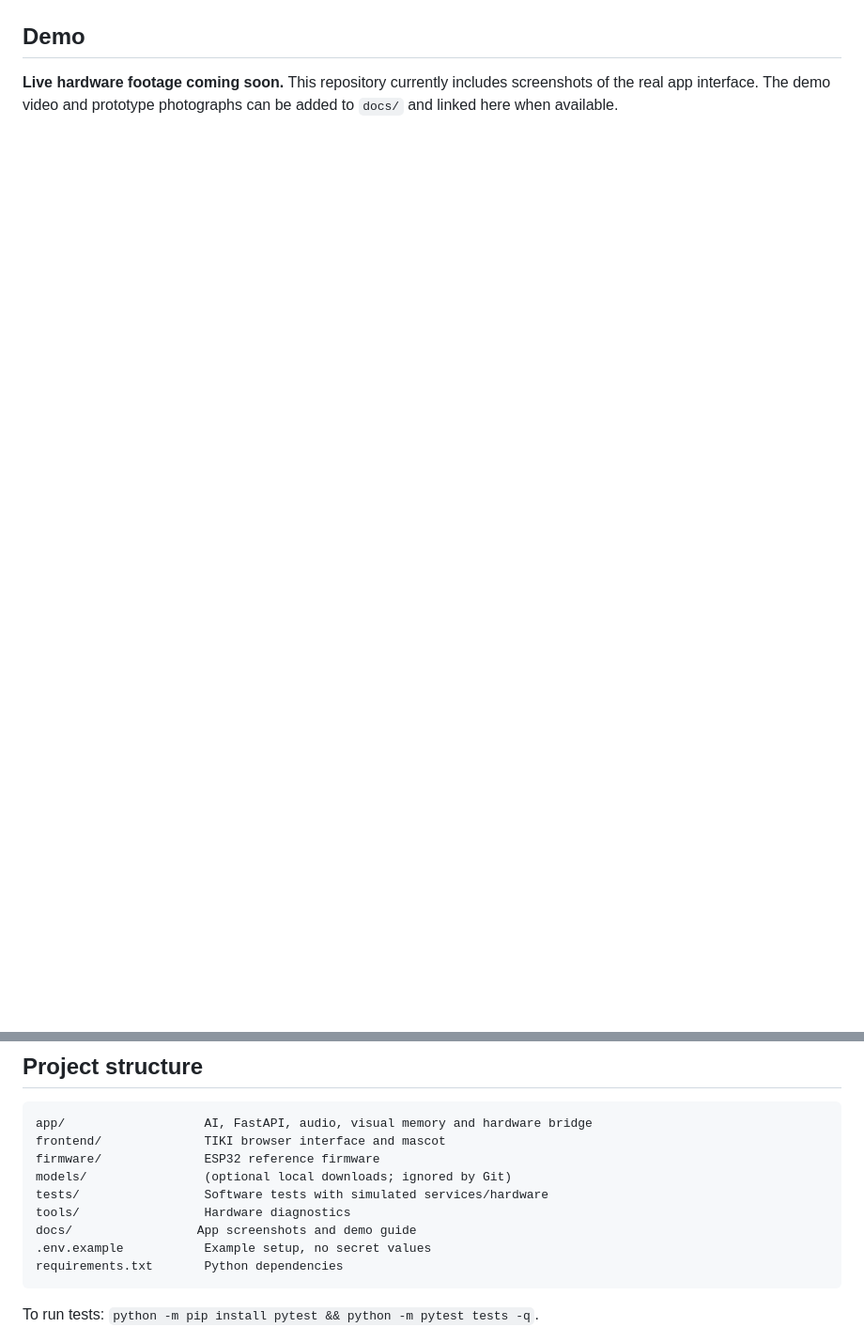
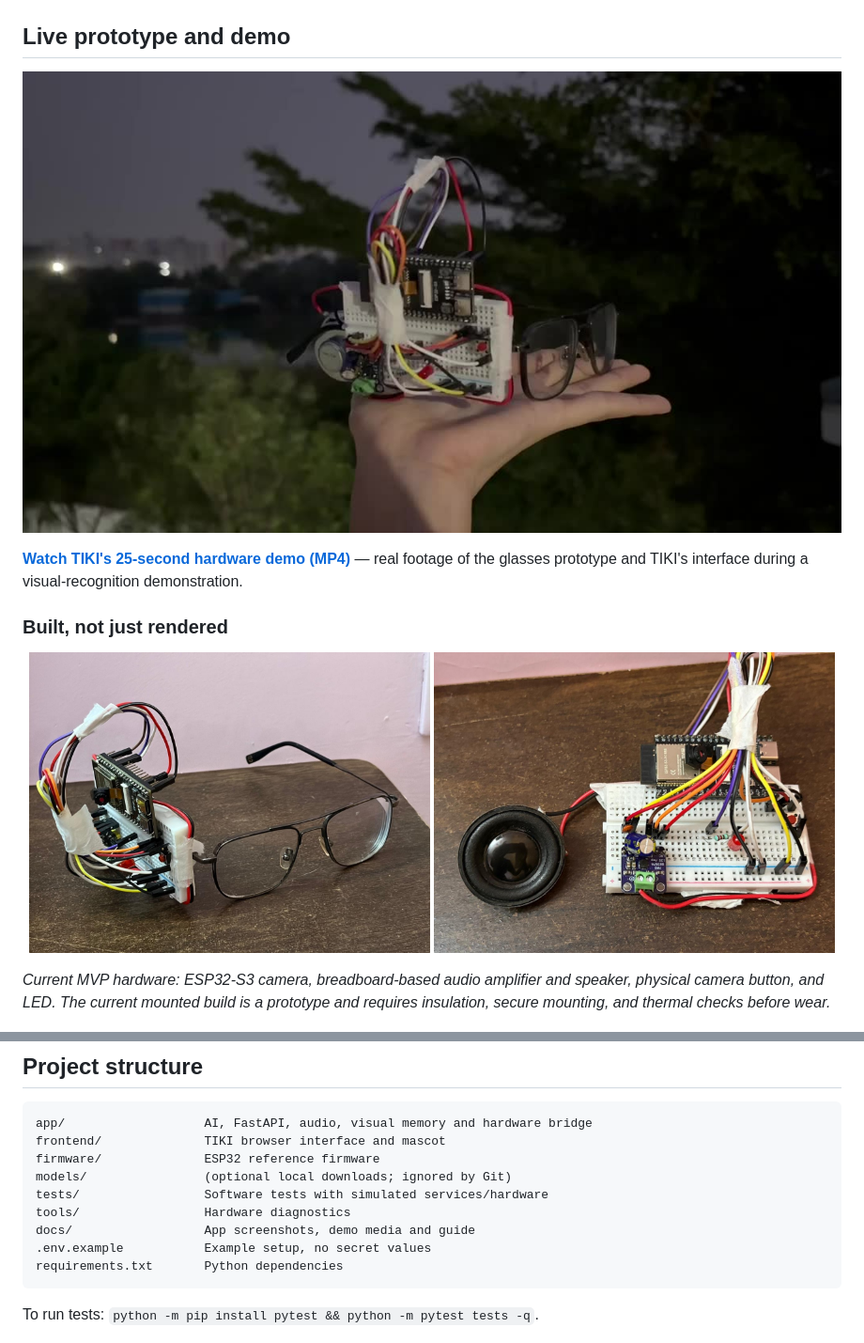
Before and after one commit to desharajudevihasini/TIKI, a Markdown page: README.md, 2 parts joined by grey strips. Shown at 94% size. GitHub-like rendering; pictures changed too: docs/media/tiki-demo-poster.jpg (added), docs/media/tiki-glasses-prototype.jpg (added), docs/media/tiki-hardware-closeup.jpg (added); blank space fills up the shorter version.

````diff
--- a/README.md
+++ b/README.md
@@ -6,9 +6,20 @@ TIKI is an ESP32-S3 smart-glasses **MVP** combining a physical camera button, a
 
 ![TIKI desktop interface](docs/tiki-desktop-preview.png)
 
-## Demo
+## Live prototype and demo
 
-**Live hardware footage coming soon.** This repository currently includes screenshots of the real app interface. The demo video and prototype photographs can be added to `docs/` and linked here when available.
+[![Watch the 25-second TIKI demo](docs/media/tiki-demo-poster.jpg)](docs/media/tiki-live-demo.mp4)
+
+**[Watch TIKI's 25-second hardware demo (MP4)](docs/media/tiki-live-demo.mp4)** — real footage of the glasses prototype and TIKI's interface during a visual-recognition demonstration.
+
+### Built, not just rendered
+
+<p align="center">
+  <img src="docs/media/tiki-glasses-prototype.jpg" alt="TIKI smart glasses MVP, with an ESP32-S3, camera, and prototype electronics mounted beside the frame" width="49%" />
+  <img src="docs/media/tiki-hardware-closeup.jpg" alt="TIKI's ESP32-S3, MAX98357A amplifier, speaker, button and camera on the working breadboard prototype" width="49%" />
+</p>
+
+*Current MVP hardware: ESP32-S3 camera, breadboard-based audio amplifier and speaker, physical camera button, and LED. The current mounted build is a prototype and requires insulation, secure mounting, and thermal checks before wear.*
 
 ![TIKI mobile interface](docs/tiki-mobile-preview.png)
 
@@ -97,7 +108,7 @@ firmware/              ESP32 reference firmware
 models/                (optional local downloads; ignored by Git)
 tests/                 Software tests with simulated services/hardware
 tools/                 Hardware diagnostics
-docs/                 App screenshots and demo guide
+docs/                  App screenshots, demo media and guide
 .env.example           Example setup, no secret values
 requirements.txt       Python dependencies
 ```
````
Also changed, not shown: 1 other file.
